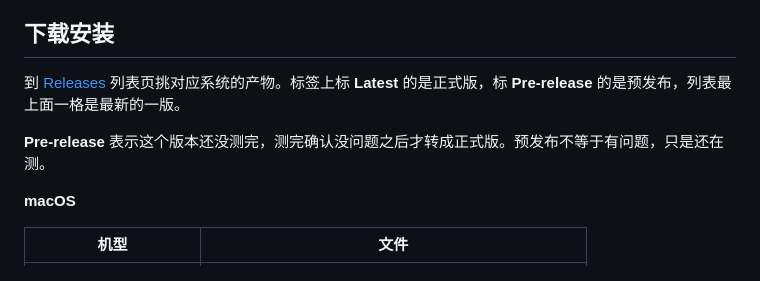
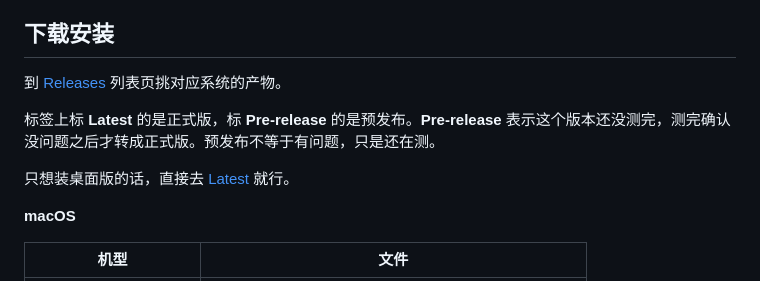
Before and after one commit to Mofan2020/ncm, a Markdown page: README.md, the part around the change. Rendered like a GitHub page.

Commit message:
docs: README 补桌面版正式版入口，删掉重复的 zh-CN 副本

```diff
--- a/README.md
+++ b/README.md
@@ -55,9 +55,11 @@
 
 ## 下载安装
 
-到 [Releases](https://github.com/Mofan2020/ncm/releases) 列表页挑对应系统的产物。标签上标 **Latest** 的是正式版，标 **Pre-release** 的是预发布，列表最上面一格是最新的一版。
+到 [Releases](https://github.com/Mofan2020/ncm/releases) 列表页挑对应系统的产物。
 
-**Pre-release** 表示这个版本还没测完，测完确认没问题之后才转成正式版。预发布不等于有问题，只是还在测。
+标签上标 **Latest** 的是正式版，标 **Pre-release** 的是预发布。**Pre-release** 表示这个版本还没测完，测完确认没问题之后才转成正式版。预发布不等于有问题，只是还在测。
+
+只想装桌面版的话，直接去 [Latest](https://github.com/Mofan2020/ncm/releases/latest) 就行。
 
 **macOS**
 
```
Also changed, not shown: README.zh-CN.md (deleted, +0 -209 lines).
